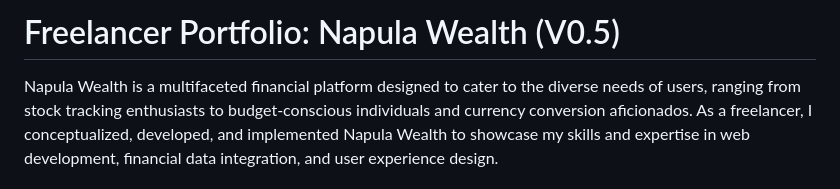
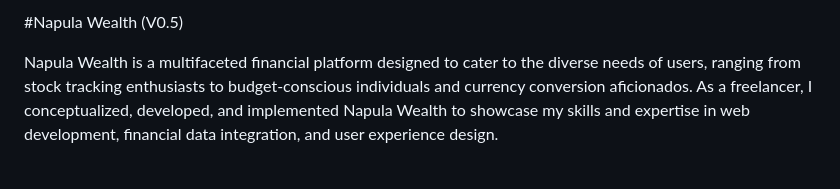
Before and after one commit to younisdev/Napula-Wealth-V0.5, a Markdown page: README.md, the part around the change. GitHub-like rendering.

```diff
--- a/README.md
+++ b/README.md
@@ -1,4 +1,4 @@
-# Freelancer Portfolio: Napula Wealth (V0.5)
+#Napula Wealth (V0.5)
 
 Napula Wealth is a multifaceted financial platform designed to cater to the diverse needs of users, ranging from stock tracking enthusiasts to budget-conscious individuals and currency conversion aficionados. As a freelancer, I conceptualized, developed, and implemented Napula Wealth to showcase my skills and expertise in web development, financial data integration, and user experience design.
 
```
